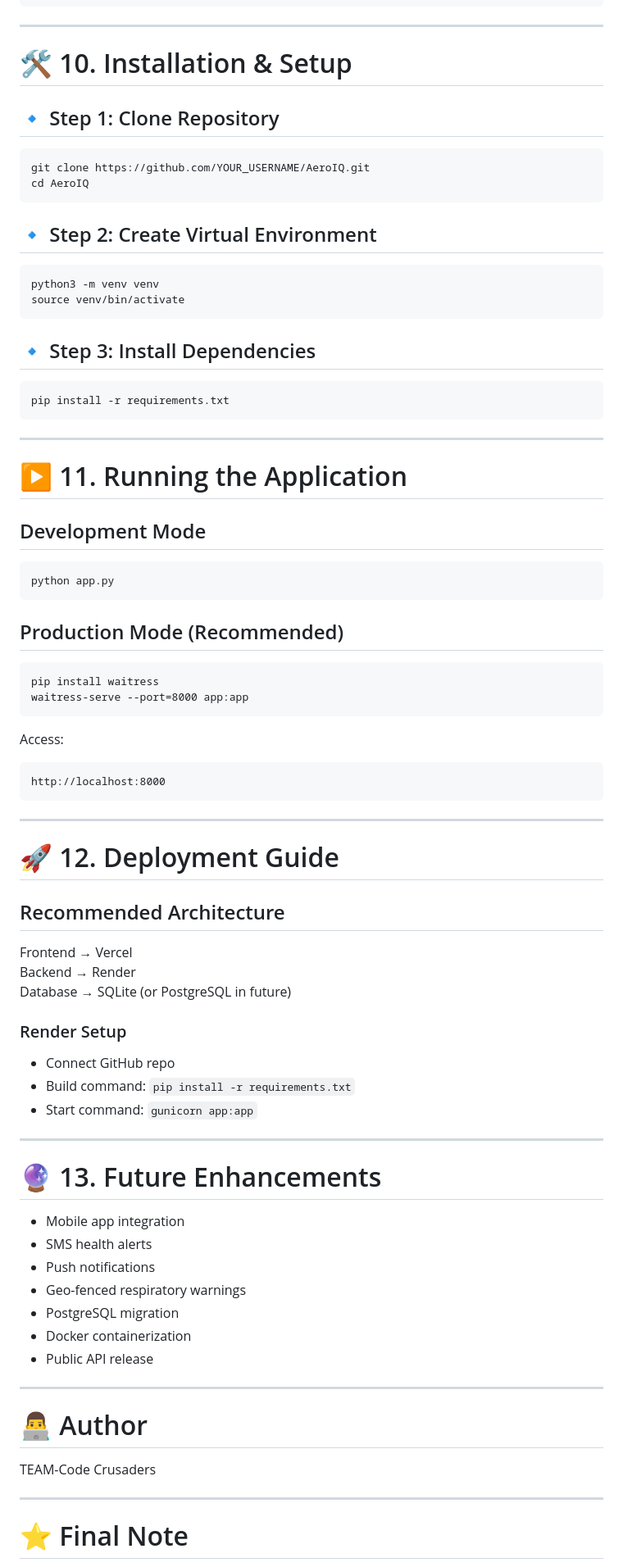
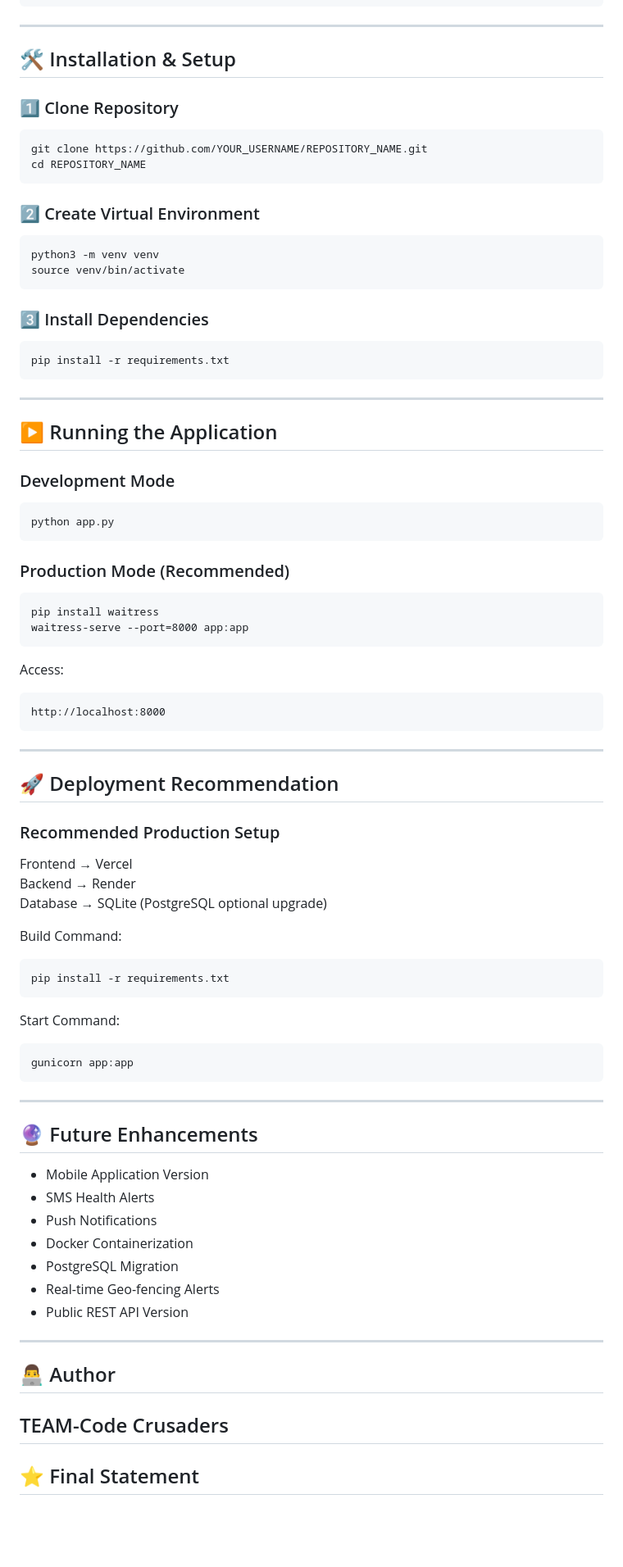
Before and after one commit to Mohan8877/AeroIQ, a Markdown page: README.md, the part around one of its changes. Shown at 82% size. GitHub-like rendering; blank space fills up the shorter version.

````diff
--- a/README.md
+++ b/README.md
@@ -237,23 +217,23 @@ AeroIQ/
 
 ---
 
-# 🛠 10. Installation & Setup
+## 🛠 Installation & Setup
 
-## 🔹 Step 1: Clone Repository
+### 1️⃣ Clone Repository
 
 ```
-git clone https://github.com/YOUR_USERNAME/AeroIQ.git
-cd AeroIQ
+git clone https://github.com/YOUR_USERNAME/REPOSITORY_NAME.git
+cd REPOSITORY_NAME
 ```
 
-## 🔹 Step 2: Create Virtual Environment
+### 2️⃣ Create Virtual Environment
 
 ```
 python3 -m venv venv
 source venv/bin/activate
 ```
 
-## 🔹 Step 3: Install Dependencies
+### 3️⃣ Install Dependencies
 
 ```
 pip install -r requirements.txt
@@ -261,15 +241,15 @@ pip install -r requirements.txt
 
 ---
 
-# ▶ 11. Running the Application
+## ▶ Running the Application
 
-## Development Mode
+### Development Mode
 
 ```
 python app.py
 ```
 
-## Production Mode (Recommended)
+### Production Mode (Recommended)
 
 ```
 pip install waitress
@@ -283,39 +263,42 @@ http://localhost:8000
 
 ---
 
-# 🚀 12. Deployment Guide
+## 🚀 Deployment Recommendation
 
-## Recommended Architecture
+### Recommended Production Setup
 
 Frontend → Vercel
 Backend → Render
-Database → SQLite (or PostgreSQL in future)
+Database → SQLite (PostgreSQL optional upgrade)
 
-### Render Setup
-- Connect GitHub repo
-- Build command: `pip install -r requirements.txt`
-- Start command: `gunicorn app:app`
+Build Command:
+```
+pip install -r requirements.txt
+```
+
+Start Command:
+```
+gunicorn app:app
+```
 
 ---
 
-# 🔮 13. Future Enhancements
+## 🔮 Future Enhancements
 
-- Mobile app integration
-- SMS health alerts
-- Push notifications
-- Geo-fenced respiratory warnings
-- PostgreSQL migration
-- Docker containerization
-- Public API release
+- Mobile Application Version
+- SMS Health Alerts
+- Push Notifications
+- Docker Containerization
+- PostgreSQL Migration
+- Real-time Geo-fencing Alerts
+- Public REST API Version
 
 ---
 
-# 👨‍💻 Author
+## 👨‍💻 Author
 
 TEAM-Code Crusaders
-
-
 ---
 
-# ⭐ Final Note
+## ⭐ Final Statement
 
````
Also changed, not shown: other parts of README.md (+100 -122 lines).
